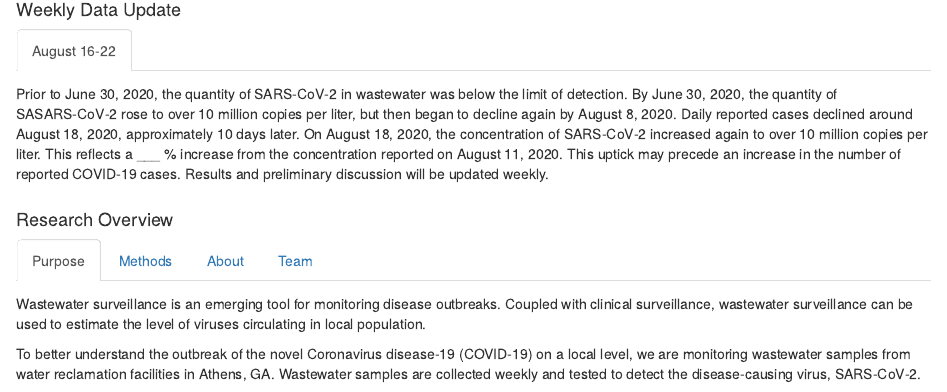
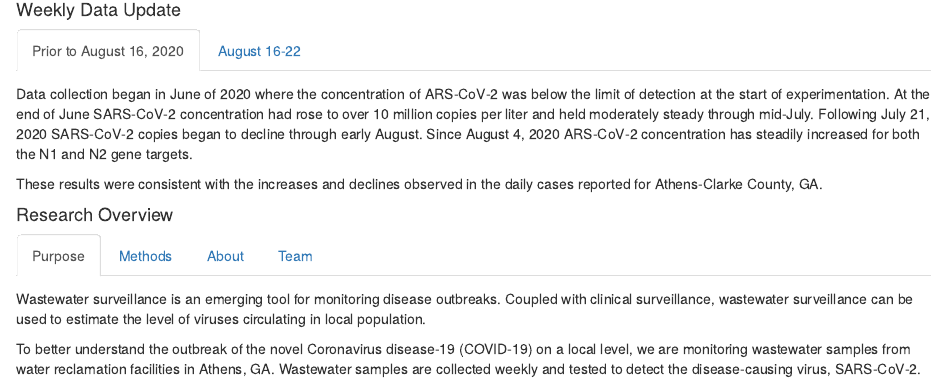
Before and after one commit to lipplab-uga/covid_wastewater_lipplab_athens, an R Markdown document (index.Rmd): the page in a window 1100 px wide, from 1000 px down. Rendered offline with R 4.5, knitr and Pandoc, with nearby package versions; a font, style sheet, LaTeX package, included part or bibliography that could not be used is replaced or left out.

Commit message:
daily update

```diff
--- a/index.Rmd
+++ b/index.Rmd
@@ -31,9 +31,15 @@ knitr::include_graphics("./good_legend.png")
 
 #### Weekly Data Update {.tabset}
 
+##### Prior to August 16, 2020
+Data collection began in June of 2020 where the concentration of ARS&#8209;CoV&#8209;2 was below the limit of detection at the start of experimentation. At the end of June SARS&#8209;CoV&#8209;2 concentration had rose to over 10 million copies per liter and held moderately steady through mid-July. Following July 21, 2020 SARS&#8209;CoV&#8209;2 copies began to decline through early August. Since August 4, 2020 ARS&#8209;CoV&#8209;2 concentration has steadily increased for both the N1 and N2 gene targets.
+
+These results were consistent with the increases and declines observed in the daily cases reported for Athens-Clarke County, GA.
+
 ##### August 16-22
-Prior to June 30, 2020, the quantity of SARS&#8209;CoV&#8209;2 in wastewater was below the limit of detection. By June 30, 2020, the quantity of SASARS&#8209;CoV&#8209;2 rose to over 10 million copies per liter, but then began to decline again by August 8, 2020. Daily reported cases declined around August 18, 2020, approximately 10 days later.
-On August 18, 2020, the concentration of SARS&#8209;CoV&#8209;2 increased again to over 10 million copies per liter. This reflects a ___ % increase from the concentration reported on August 11, 2020. This uptick may precede an increase in the number of reported COVID&#8209;19 cases. Results and preliminary discussion will be updated weekly.
+On August 18, 2020, the concentration of SARS&#8209;CoV&#8209;2 increased to over 100,000 copies per liter for both gene targets. This uptick is not reflected in the daily reported cases for Athens-Clarke county and may precede an increase in the number of reported COVID&#8209;19.
+
+Furthermore, this week is aligned with the return of approximately 30,000 undergraduate students to the UGA main campus for the start of the fall semester.
 
 <div style="margin-bottom:25px;">
 </div>
```
Also changed, not shown: index.html.
